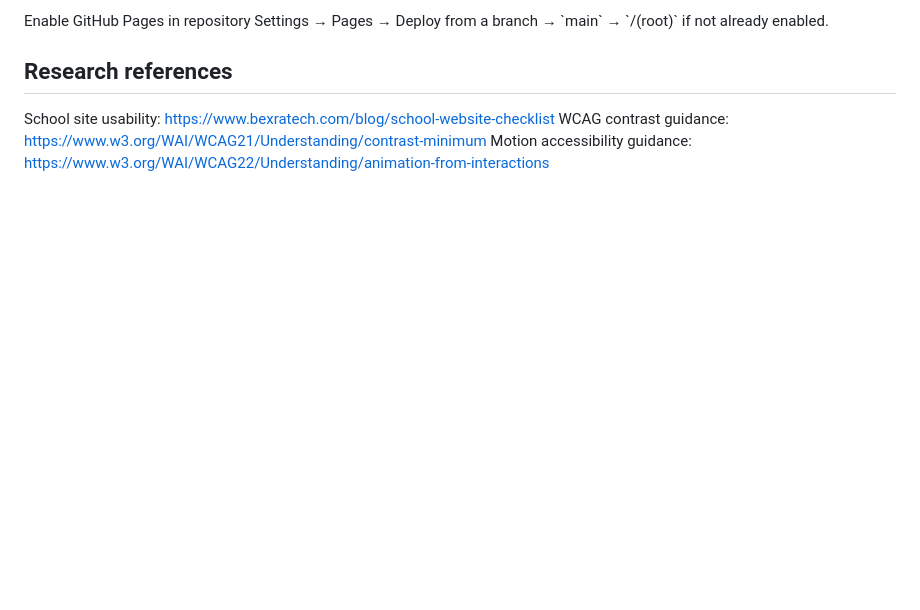
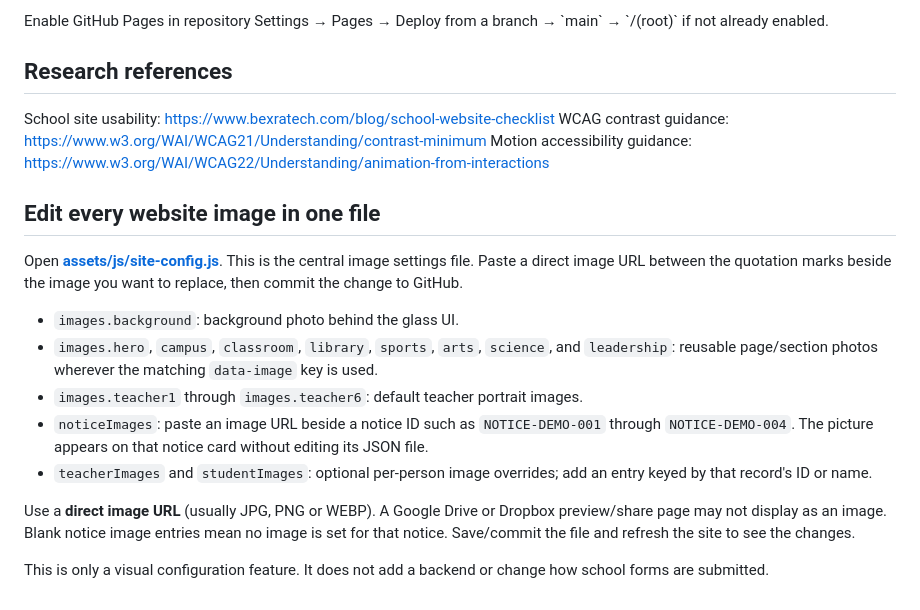
Before and after one commit to s18211190154-ux/schoolbyalif, a Markdown page: README.md, the part around the change. Drawn GitHub-style; blank space fills up the shorter version.

Commit message:
Document the one-file image URL editing workflow

```diff
--- a/README.md
+++ b/README.md
@@ -49,3 +49,18 @@ Enable GitHub Pages in repository Settings → Pages → Deploy from a branch
 School site usability: https://www.bexratech.com/blog/school-website-checklist
 WCAG contrast guidance: https://www.w3.org/WAI/WCAG21/Understanding/contrast-minimum
 Motion accessibility guidance: https://www.w3.org/WAI/WCAG22/Understanding/animation-from-interactions
+
+
+## Edit every website image in one file
+
+Open **[assets/js/site-config.js](assets/js/site-config.js)**. This is the central image settings file. Paste a direct image URL between the quotation marks beside the image you want to replace, then commit the change to GitHub.
+
+- `images.background`: background photo behind the glass UI.
+- `images.hero`, `campus`, `classroom`, `library`, `sports`, `arts`, `science`, and `leadership`: reusable page/section photos wherever the matching `data-image` key is used.
+- `images.teacher1` through `images.teacher6`: default teacher portrait images.
+- `noticeImages`: paste an image URL beside a notice ID such as `NOTICE-DEMO-001` through `NOTICE-DEMO-004`. The picture appears on that notice card without editing its JSON file.
+- `teacherImages` and `studentImages`: optional per-person image overrides; add an entry keyed by that record's ID or name.
+
+Use a **direct image URL** (usually JPG, PNG or WEBP). A Google Drive or Dropbox preview/share page may not display as an image. Blank notice image entries mean no image is set for that notice. Save/commit the file and refresh the site to see the changes.
+
+This is only a visual configuration feature. It does not add a backend or change how school forms are submitted.
```
